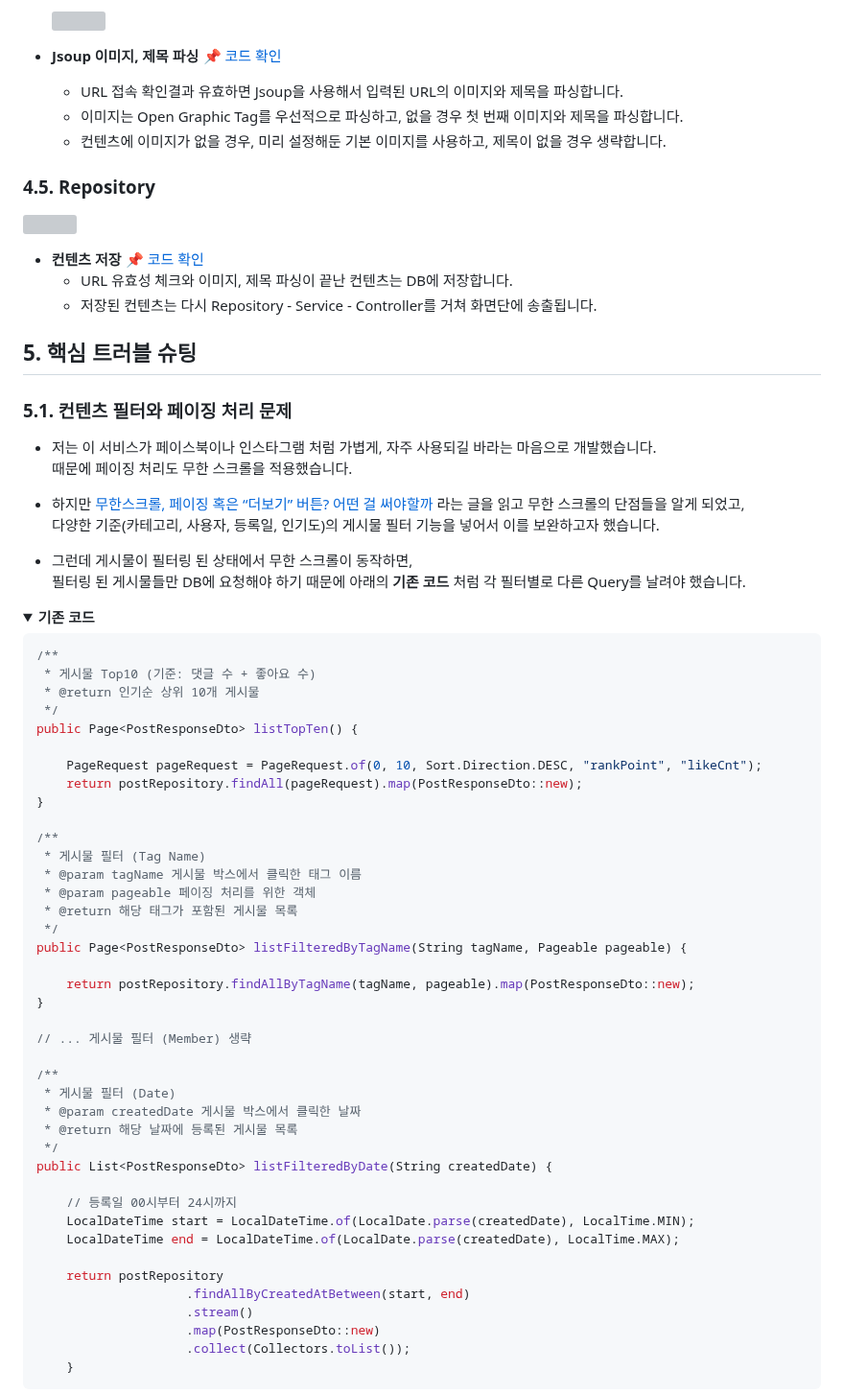
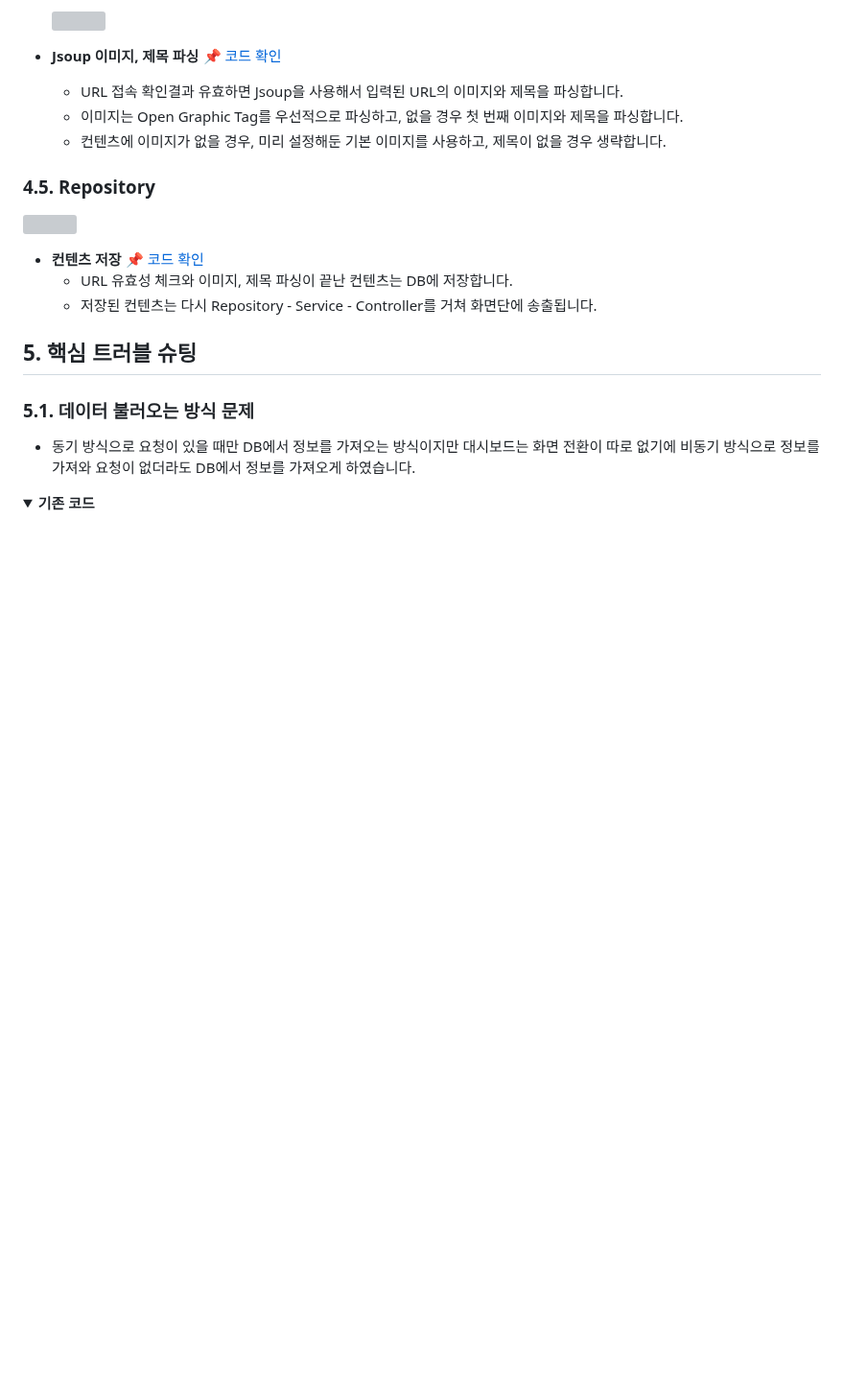
Before and after one commit to 2021-SMHRD-KDT-AI-15/SEE, a Markdown page: README.md, the part around one of its changes. Shown at 96% size. Drawn GitHub-style; folded sections open; blank space fills up the shorter version; grey boxes are pictures that could not be loaded.

```diff
--- a/README.md
+++ b/README.md
@@ -101,60 +101,11 @@
 </br>
 
 ## 5. 핵심 트러블 슈팅
-### 5.1. 컨텐츠 필터와 페이징 처리 문제
-- 저는 이 서비스가 페이스북이나 인스타그램 처럼 가볍게, 자주 사용되길 바라는 마음으로 개발했습니다.
-때문에 페이징 처리도 무한 스크롤을 적용했습니다.
-
-- 하지만 [무한스크롤, 페이징 혹은 “더보기” 버튼? 어떤 걸 써야할까](https://cyberx.tistory.com/82) 라는 글을 읽고 무한 스크롤의 단점들을 알게 되었고,
-다양한 기준(카테고리, 사용자, 등록일, 인기도)의 게시물 필터 기능을 넣어서 이를 보완하고자 했습니다.
-
-- 그런데 게시물이 필터링 된 상태에서 무한 스크롤이 동작하면,
-필터링 된 게시물들만 DB에 요청해야 하기 때문에 아래의 **기존 코드** 처럼 각 필터별로 다른 Query를 날려야 했습니다.
+### 5.1. 데이터 불러오는 방식 문제
+- 동기 방식으로 요청이 있을 때만 DB에서 정보를 가져오는 방식이지만
+대시보드는 화면 전환이 따로 없기에 비동기 방식으로 정보를 가져와 요청이 없더라도 DB에서 정보를 가져오게 하였습니다.
 
 <details>
 <summary><b>기존 코드</b></summary>
 <div markdown="1">
 
-~~~java
-/**
- * 게시물 Top10 (기준: 댓글 수 + 좋아요 수)
- * @return 인기순 상위 10개 게시물
- */
-public Page<PostResponseDto> listTopTen() {
-
-    PageRequest pageRequest = PageRequest.of(0, 10, Sort.Direction.DESC, "rankPoint", "likeCnt");
-    return postRepository.findAll(pageRequest).map(PostResponseDto::new);
-}
-
-/**
- * 게시물 필터 (Tag Name)
- * @param tagName 게시물 박스에서 클릭한 태그 이름
- * @param pageable 페이징 처리를 위한 객체
- * @return 해당 태그가 포함된 게시물 목록
- */
-public Page<PostResponseDto> listFilteredByTagName(String tagName, Pageable pageable) {
-
-    return postRepository.findAllByTagName(tagName, pageable).map(PostResponseDto::new);
-}
-
-// ... 게시물 필터 (Member) 생략
-
-/**
- * 게시물 필터 (Date)
- * @param createdDate 게시물 박스에서 클릭한 날짜
- * @return 해당 날짜에 등록된 게시물 목록
- */
-public List<PostResponseDto> listFilteredByDate(String createdDate) {
-
-    // 등록일 00시부터 24시까지
-    LocalDateTime start = LocalDateTime.of(LocalDate.parse(createdDate), LocalTime.MIN);
-    LocalDateTime end = LocalDateTime.of(LocalDate.parse(createdDate), LocalTime.MAX);
-
-    return postRepository
-                    .findAllByCreatedAtBetween(start, end)
-                    .stream()
-                    .map(PostResponseDto::new)
-                    .collect(Collectors.toList());
-    }
-~~~
-
```
Also changed, not shown: other parts of README.md (+0 -38 lines).
